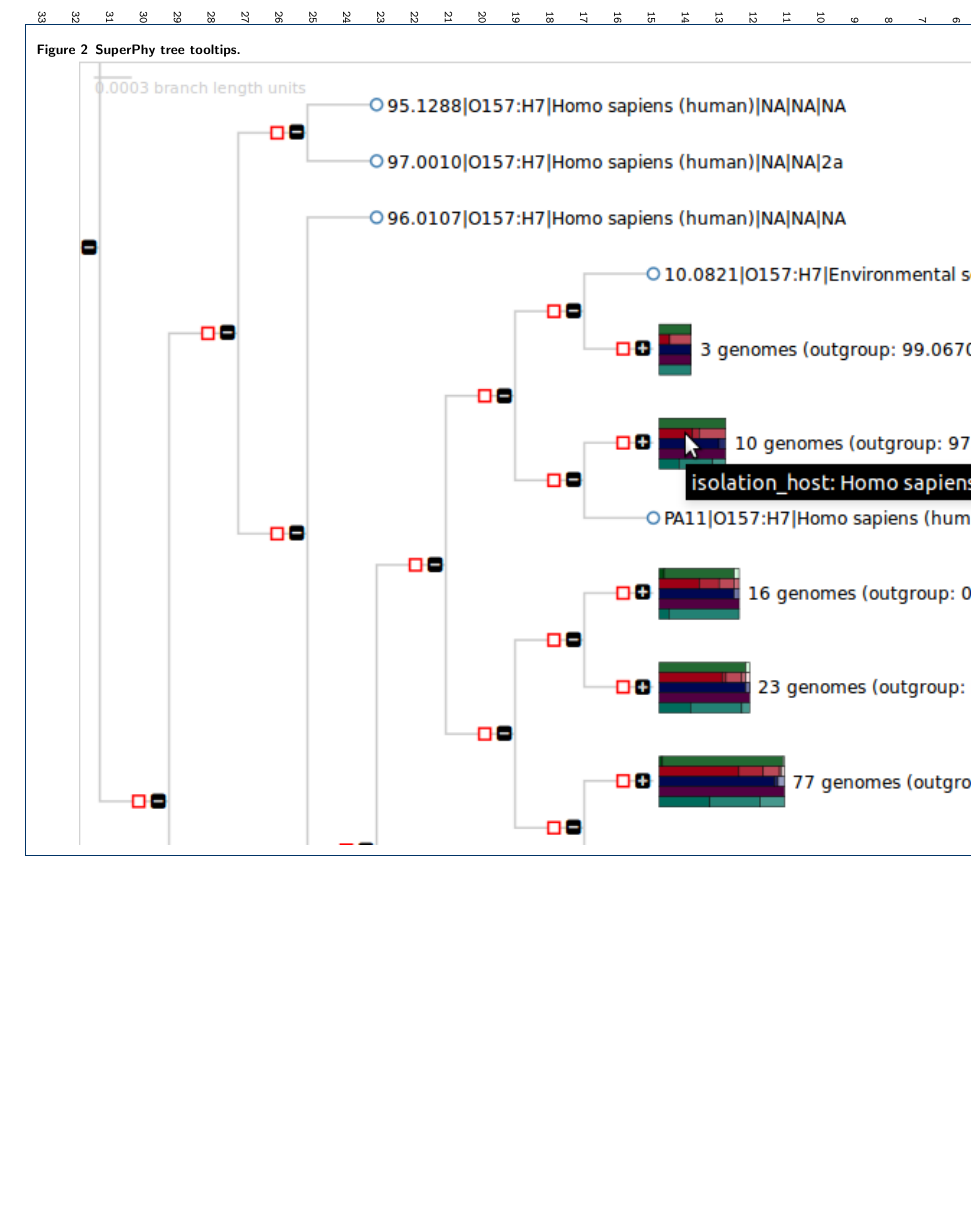
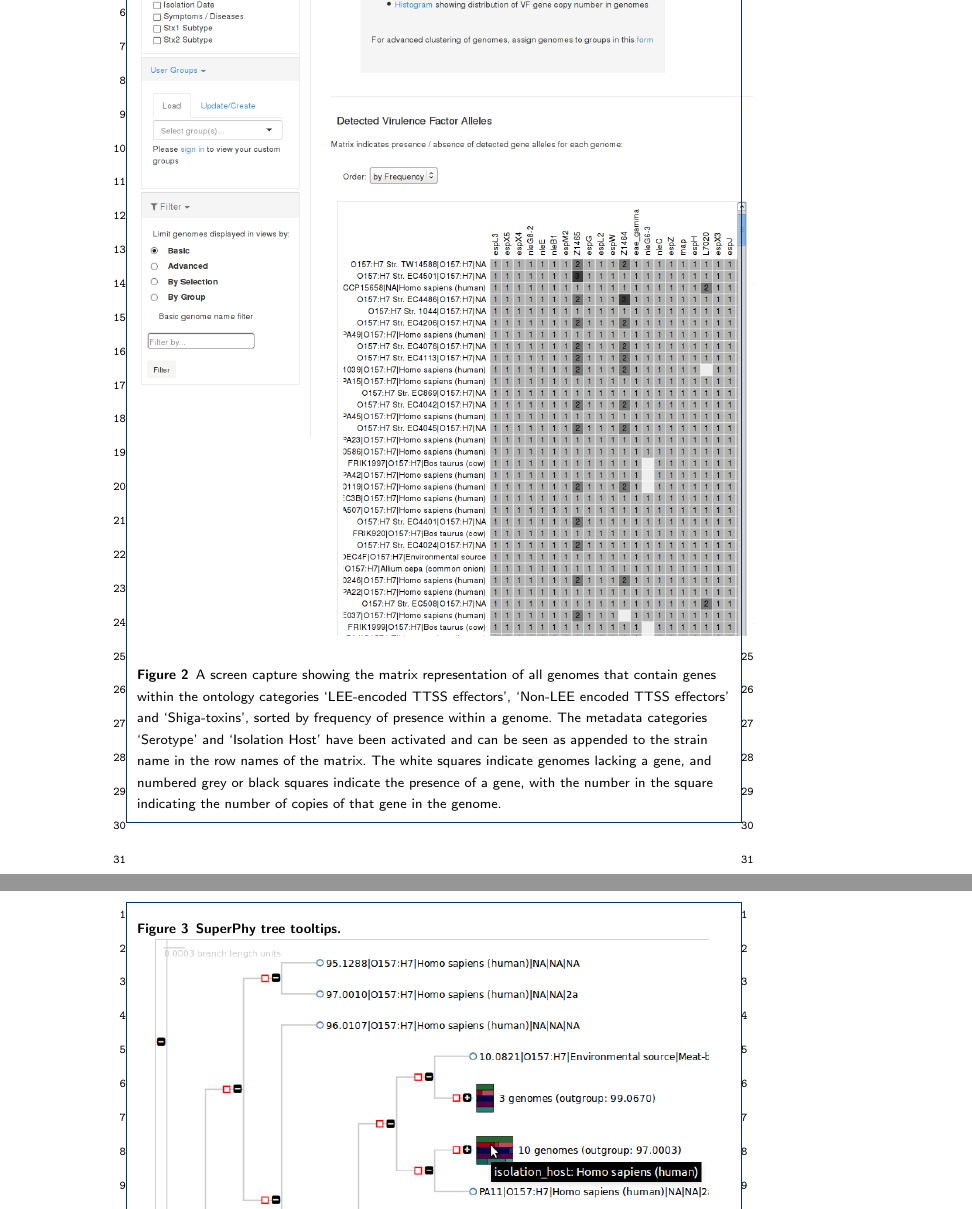
Before and after one commit to superphy/version-1, a LaTeX document (Manuscript/genome_biology/superphy_bmc_article.tex): part of page 19 of 23 before the commit and two parts of pages 19 and 20 of 23 after it, the two joined at a grey line, cut so that both start at the same text, the shorter picture padded with empty space. Compiled offline with pdfLaTeX.

Commit message:
Added new "vf_output" image for Hazen et al. section.

```diff
--- a/Manuscript/genome_biology/superphy_bmc_article.tex
+++ b/Manuscript/genome_biology/superphy_bmc_article.tex
@@ -464,6 +472,15 @@ Current work involves the addition of more \textit{in silico} typing methods suc
     \caption{A screen capture showing the phylogeny and accompanying multiple sequence alignment (MSA) for the gene \textit{tetD}, for all genomes in the SuperPhy database that contain a copy of the gene. Both the tree and the MSA are interactive.}
     \label{fig:msa}
 \end{figure}
+\end{landscape}
+
+\newpage
+\begin{figure}[h!]
+  \includegraphics[width=1\columnwidth]{images/vf_output.png}
+  \caption{A screen capture showing the matrix representation of all genomes that contain genes within the ontology categories `LEE-encoded TTSS effectors', `Non-LEE encoded TTSS effectors' and `Shiga-toxins', sorted by frequency of presence within a genome. The metadata categories `Serotype' and `Isolation Host' have been activated and can be seen as appended to the strain name in the row names of the matrix. The white squares indicate genomes lacking a gene, and numbered grey or black squares indicate the presence of a gene, with the number in the square indicating the number of copies of that gene in the genome.}
+  \label{fig:vf_output}
+\end{figure}
+
 
 \newpage
 \begin{figure}[h!]
```
Also changed, not shown: Manuscript/genome_biology/images/vf_output.png (added), Manuscript/genome_biology/superphy_bmc_article.tex (15 more changed lines).
